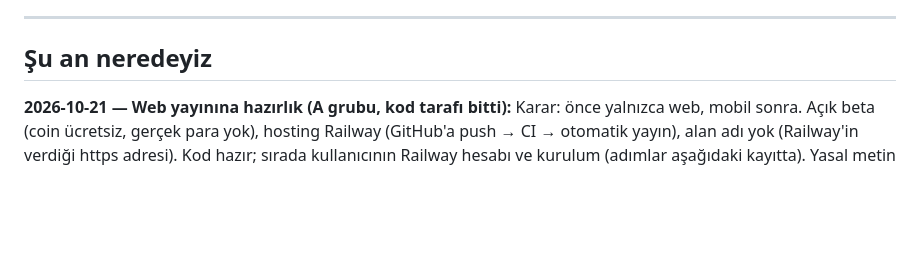
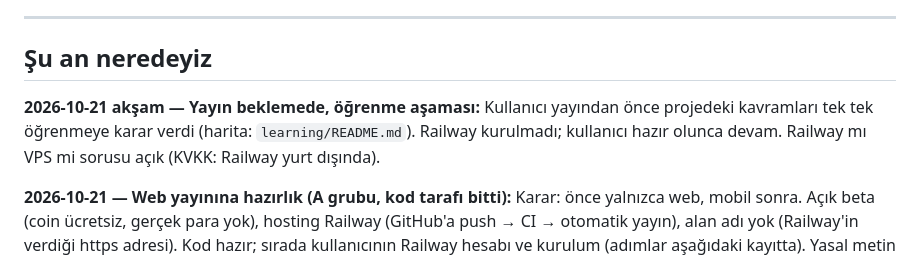
Before and after one commit to tahayasinakbay460-spec/Muti, a Markdown page: GECMIS.md, the part around the change. Drawn GitHub-style; blank space fills up the shorter version.

Commit message:
Record launch pause for learning

```diff
--- a/GECMIS.md
+++ b/GECMIS.md
@@ -8,6 +8,8 @@ Projede yapılan işlerin kaydı.
 ---
 
 ## Şu an neredeyiz
+
+**2026-10-21 akşam — Yayın beklemede, öğrenme aşaması:** Kullanıcı yayından önce projedeki kavramları tek tek öğrenmeye karar verdi (harita: `learning/README.md`). Railway kurulmadı; kullanıcı hazır olunca devam. Railway mı VPS mi sorusu açık (KVKK: Railway yurt dışında).
 
 **2026-10-21 — Web yayınına hazırlık (A grubu, kod tarafı bitti):** Karar: önce yalnızca web, mobil sonra. Açık beta (coin ücretsiz, gerçek para yok), hosting Railway (GitHub'a push → CI → otomatik yayın), alan adı yok (Railway'in verdiği https adresi). Kod hazır; sırada kullanıcının Railway hesabı ve kurulum (adımlar aşağıdaki kayıtta). Yasal metin taslağı `frontend/legal.html` içindeki [köşeli parantez] yerleri kullanıcı dolduracak.
 
```
